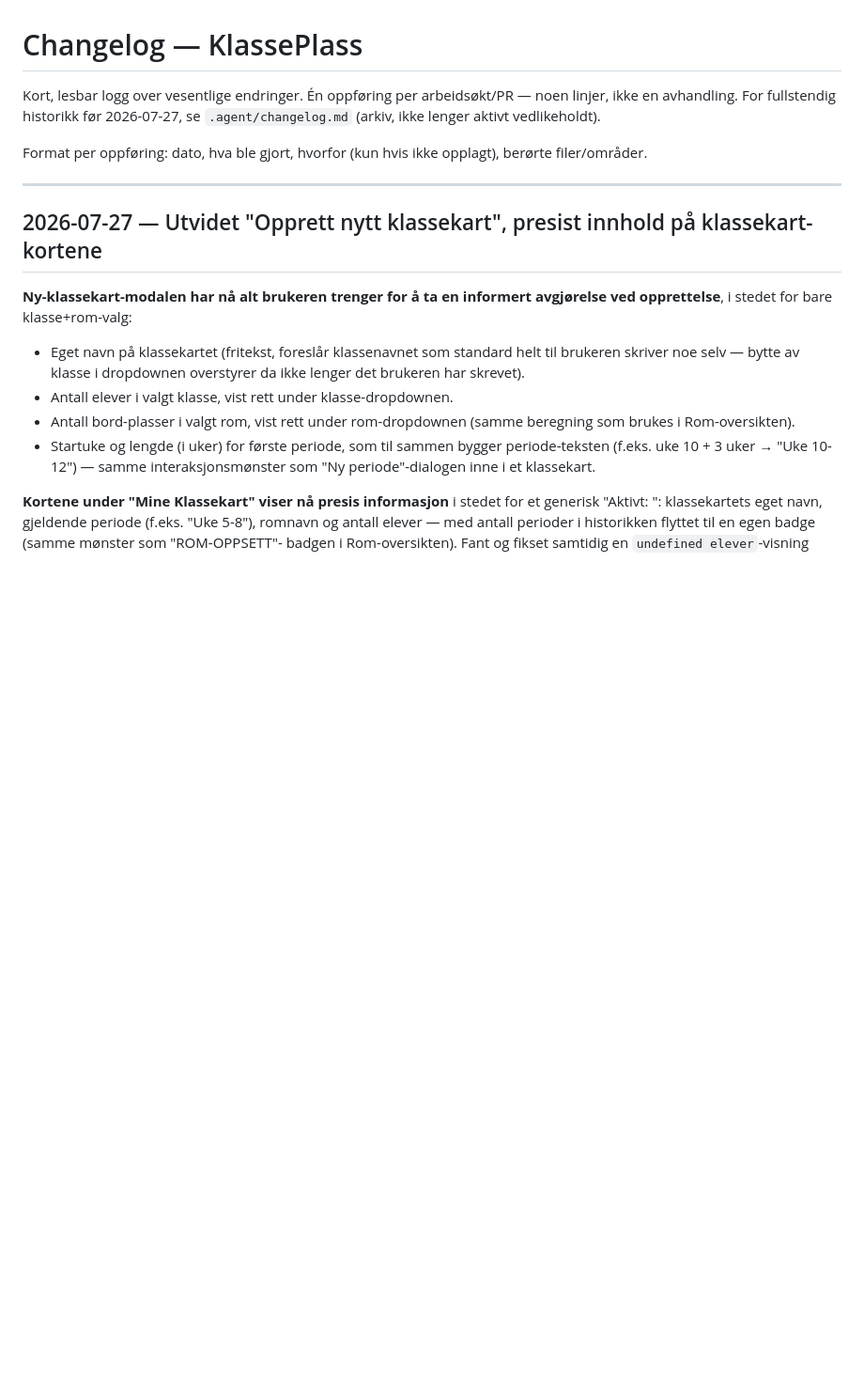
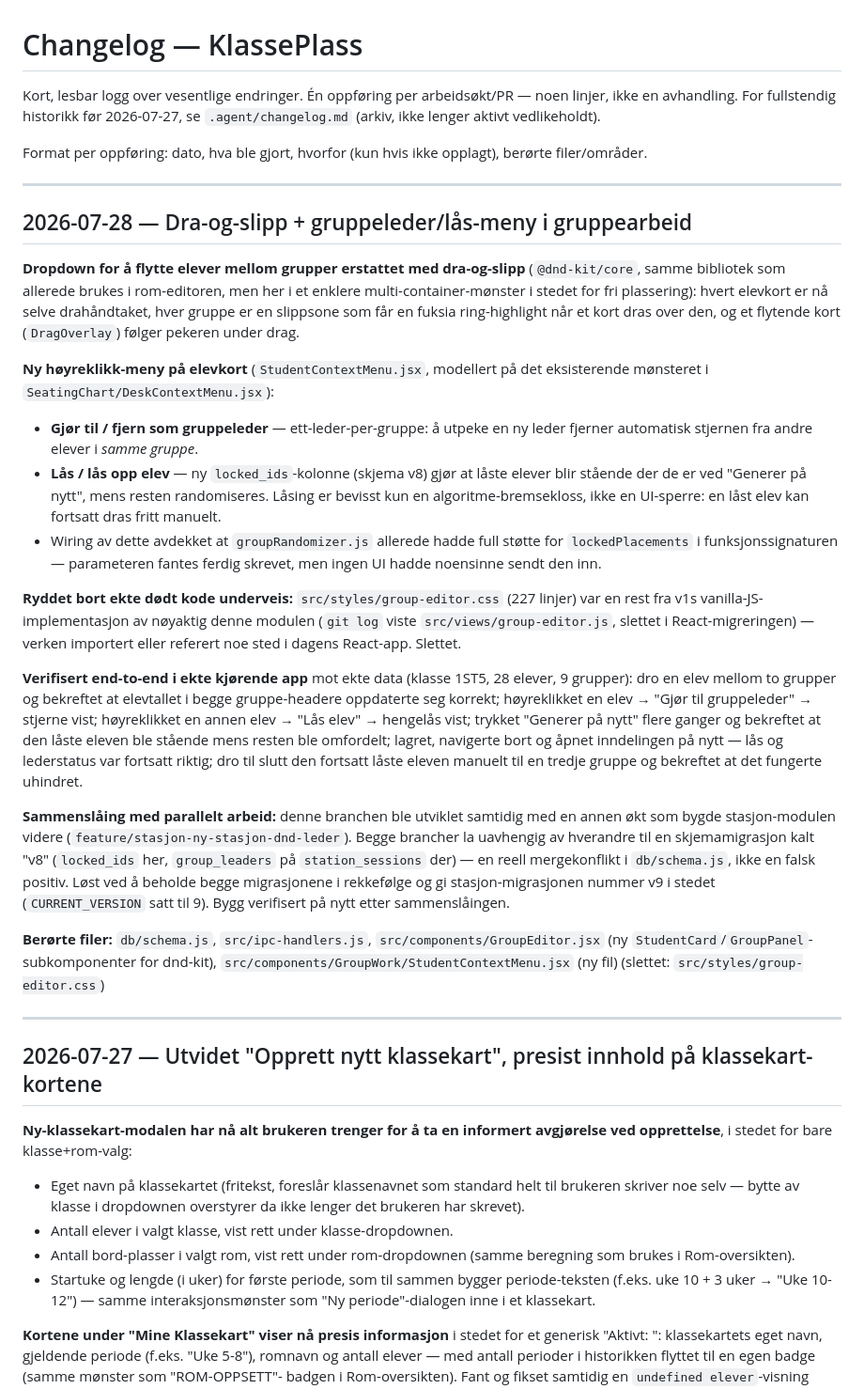
Before and after one commit to takoie/KlassePlass, a Markdown page: CHANGELOG.md, the part around the change. Shown at 94% size. GitHub-like rendering; blank space fills up the shorter version.

Commit message:
docs: changelog for dra-og-slipp + leder/lås-meny i gruppearbeid

```diff
--- a/CHANGELOG.md
+++ b/CHANGELOG.md
@@ -3,6 +3,59 @@
 Kort, lesbar logg over vesentlige endringer. Én oppføring per arbeidsøkt/PR — noen linjer, ikke en avhandling. For fullstendig historikk før 2026-07-27, se `.agent/changelog.md` (arkiv, ikke lenger aktivt vedlikeholdt).
 
 Format per oppføring: dato, hva ble gjort, hvorfor (kun hvis ikke opplagt), berørte filer/områder.
+
+---
+
+## 2026-07-28 — Dra-og-slipp + gruppeleder/lås-meny i gruppearbeid
+
+**Dropdown for å flytte elever mellom grupper erstattet med dra-og-slipp**
+(`@dnd-kit/core`, samme bibliotek som allerede brukes i rom-editoren, men her i
+et enklere multi-container-mønster i stedet for fri plassering): hvert
+elevkort er nå selve drahåndtaket, hver gruppe er en slippsone som får en
+fuksia ring-highlight når et kort dras over den, og et flytende kort
+(`DragOverlay`) følger pekeren under drag.
+
+**Ny høyreklikk-meny på elevkort** (`StudentContextMenu.jsx`, modellert på det
+eksisterende mønsteret i `SeatingChart/DeskContextMenu.jsx`):
+- **Gjør til / fjern som gruppeleder** — ett-leder-per-gruppe: å utpeke en ny
+  leder fjerner automatisk stjernen fra andre elever i *samme gruppe*.
+- **Lås / lås opp elev** — ny `locked_ids`-kolonne (skjema v8) gjør at låste
+  elever blir stående der de er ved "Generer på nytt", mens resten
+  randomiseres. Låsing er bevisst kun en algoritme-bremsekloss, ikke en
+  UI-sperre: en låst elev kan fortsatt dras fritt manuelt.
+- Wiring av dette avdekket at `groupRandomizer.js` allerede hadde full støtte
+  for `lockedPlacements` i funksjonssignaturen — parameteren fantes ferdig
+  skrevet, men ingen UI hadde noensinne sendt den inn.
+
+**Ryddet bort ekte dødt kode underveis:** `src/styles/group-editor.css`
+(227 linjer) var en rest fra v1s vanilla-JS-implementasjon av nøyaktig denne
+modulen (`git log` viste `src/views/group-editor.js`, slettet i
+React-migreringen) — verken importert eller referert noe sted i dagens
+React-app. Slettet.
+
+**Verifisert end-to-end i ekte kjørende app** mot ekte data (klasse 1ST5,
+28 elever, 9 grupper): dro en elev mellom to grupper og bekreftet at
+elevtallet i begge gruppe-headere oppdaterte seg korrekt; høyreklikket en
+elev → "Gjør til gruppeleder" → stjerne vist; høyreklikket en annen elev →
+"Lås elev" → hengelås vist; trykket "Generer på nytt" flere ganger og
+bekreftet at den låste eleven ble stående mens resten ble omfordelt; lagret,
+navigerte bort og åpnet inndelingen på nytt — lås og lederstatus var fortsatt
+riktig; dro til slutt den fortsatt låste eleven manuelt til en tredje gruppe
+og bekreftet at det fungerte uhindret.
+
+**Sammenslåing med parallelt arbeid:** denne branchen ble utviklet samtidig
+med en annen økt som bygde stasjon-modulen videre
+(`feature/stasjon-ny-stasjon-dnd-leder`). Begge brancher la uavhengig av
+hverandre til en skjemamigrasjon kalt "v8" (`locked_ids` her,
+`group_leaders` på `station_sessions` der) — en reell mergekonflikt i
+`db/schema.js`, ikke en falsk positiv. Løst ved å beholde begge
+migrasjonene i rekkefølge og gi stasjon-migrasjonen nummer v9 i stedet
+(`CURRENT_VERSION` satt til 9). Bygg verifisert på nytt etter sammenslåingen.
+
+**Berørte filer:** `db/schema.js`, `src/ipc-handlers.js`,
+`src/components/GroupEditor.jsx` (ny `StudentCard`/`GroupPanel`-subkomponenter
+for dnd-kit), `src/components/GroupWork/StudentContextMenu.jsx` (ny fil)
+(slettet: `src/styles/group-editor.css`)
 
 ---
 
```
